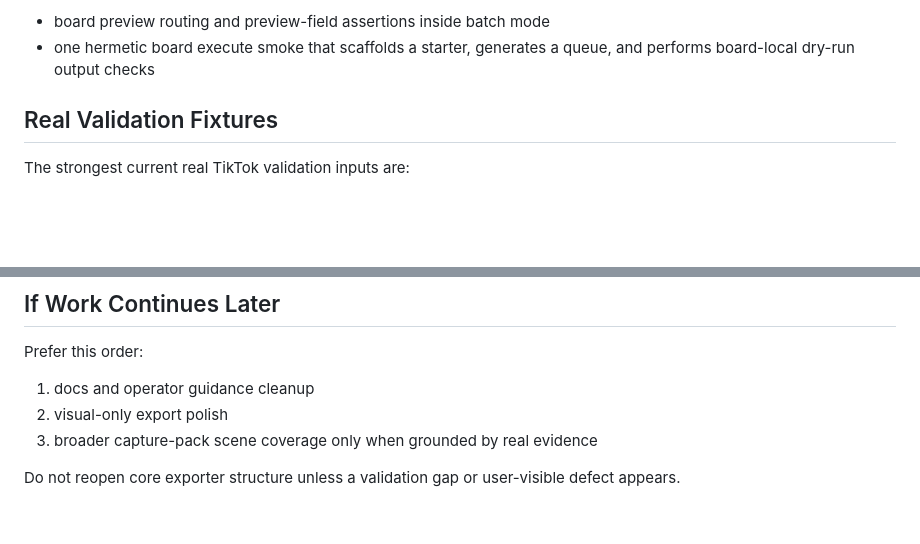
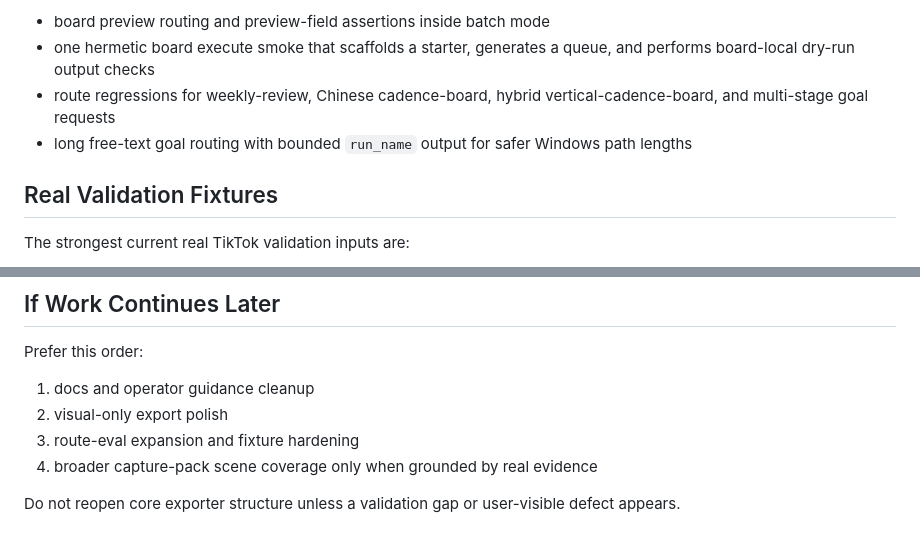
Before and after one commit to liluo2888888/tiktok-growth-operator, a Markdown page: references/final-handoff.md, 2 parts joined by grey strips. Rendered like a GitHub page; blank space fills up the shorter version.

```diff
--- a/references/final-handoff.md
+++ b/references/final-handoff.md
@@ -139,6 +139,8 @@ The durable validation layer is:
 
 - board preview routing and preview-field assertions inside batch mode
 - one hermetic board execute smoke that scaffolds a starter, generates a queue, and performs board-local dry-run output checks
+- route regressions for weekly-review, Chinese cadence-board, hybrid vertical-cadence-board, and multi-stage goal requests
+- long free-text goal routing with bounded `run_name` output for safer Windows path lengths
 
 ## Real Validation Fixtures
 
@@ -176,6 +178,7 @@ Prefer this order:
 
 1. docs and operator guidance cleanup
 2. visual-only export polish
-3. broader capture-pack scene coverage only when grounded by real evidence
+3. route-eval expansion and fixture hardening
+4. broader capture-pack scene coverage only when grounded by real evidence
 
 Do not reopen core exporter structure unless a validation gap or user-visible defect appears.
```
Also changed, not shown: references/automation-workflows.md (+4 -60 lines).
